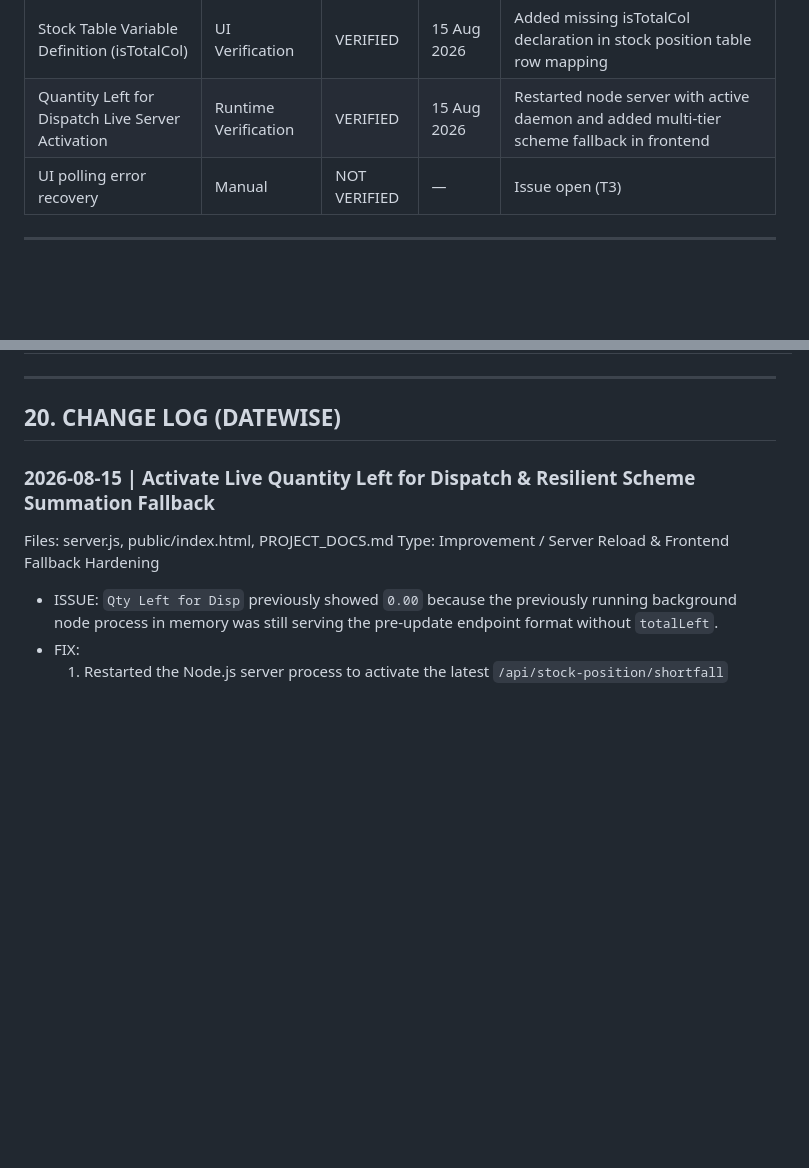
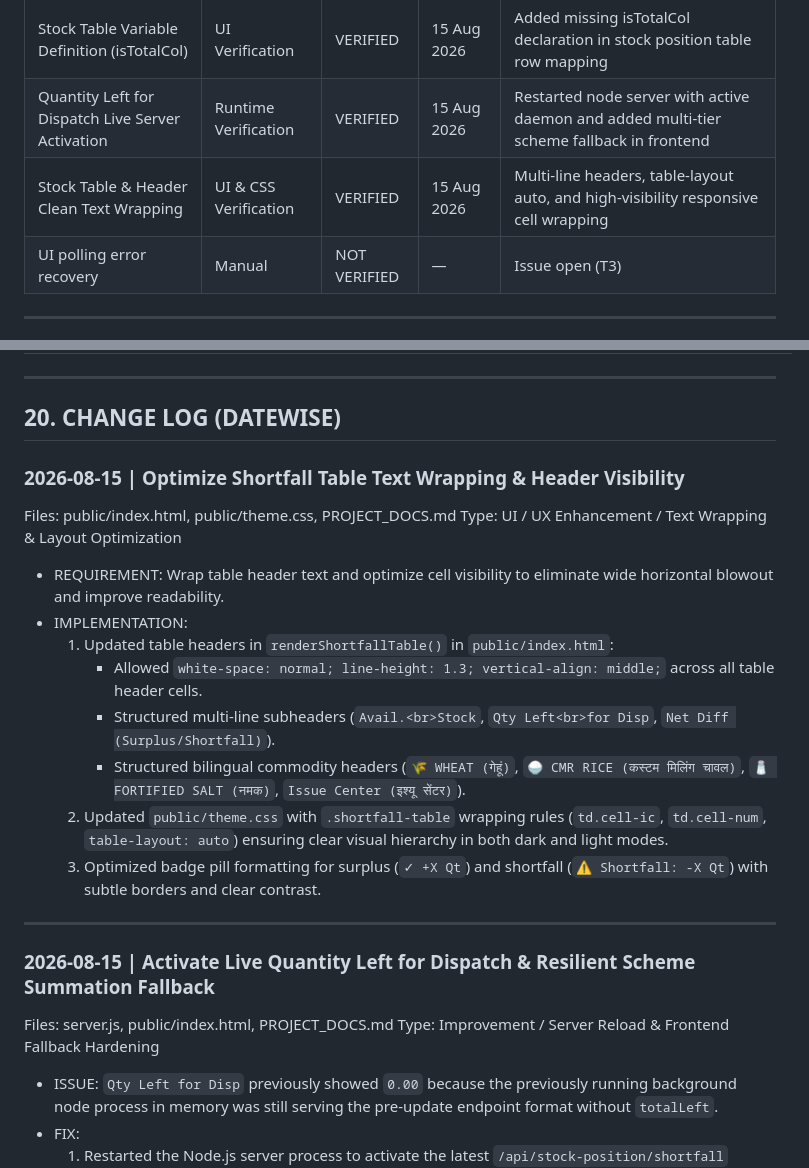
Before and after one commit to vikhyat2k/MPSCSC-PDS-Reports, a Markdown page: PROJECT_DOCS.md, 2 parts joined by grey strips. GitHub-like rendering; blank space fills up the shorter version.

Commit message:
Optimize text wrapping and table header visibility for shortfall table

```diff
--- a/PROJECT_DOCS.md
+++ b/PROJECT_DOCS.md
@@ -585,6 +585,7 @@ Tracks what has been tested and confirmed working.
 | Stock Position Fetch-Sheet Endpoint Resilience | Integration Verification | VERIFIED | 15 Aug 2026 | Multi-route path support and resilient fallback loop in fetchStockPositionSheet |
 | Stock Table Variable Definition (isTotalCol) | UI Verification | VERIFIED | 15 Aug 2026 | Added missing isTotalCol declaration in stock position table row mapping |
 | Quantity Left for Dispatch Live Server Activation | Runtime Verification | VERIFIED | 15 Aug 2026 | Restarted node server with active daemon and added multi-tier scheme fallback in frontend |
+| Stock Table & Header Clean Text Wrapping | UI & CSS Verification | VERIFIED | 15 Aug 2026 | Multi-line headers, table-layout auto, and high-visibility responsive cell wrapping |
 | UI polling error recovery | Manual | NOT VERIFIED | — | Issue open (T3) |
 
 ---
@@ -611,6 +612,22 @@ Tracks what has been tested and confirmed working.
 ---
 
 ## 20. CHANGE LOG (DATEWISE)
+
+### 2026-08-15 | Optimize Shortfall Table Text Wrapping & Header Visibility
+
+Files: public/index.html, public/theme.css, PROJECT_DOCS.md
+Type: UI / UX Enhancement / Text Wrapping & Layout Optimization
+
+- REQUIREMENT: Wrap table header text and optimize cell visibility to eliminate wide horizontal blowout and improve readability.
+- IMPLEMENTATION:
+  1. Updated table headers in `renderShortfallTable()` in `public/index.html`:
+     - Allowed `white-space: normal; line-height: 1.3; vertical-align: middle;` across all table header cells.
+     - Structured multi-line subheaders (`Avail.<br>Stock`, `Qty Left<br>for Disp`, `Net Diff (Surplus/Shortfall)`).
+     - Structured bilingual commodity headers (`🌾 WHEAT (गेहूं)`, `🍚 CMR RICE (कस्टम मिलिंग चावल)`, `🧂 FORTIFIED SALT (नमक)`, `Issue Center (इश्यू सेंटर)`).
+  2. Updated `public/theme.css` with `.shortfall-table` wrapping rules (`td.cell-ic`, `td.cell-num`, `table-layout: auto`) ensuring clear visual hierarchy in both dark and light modes.
+  3. Optimized badge pill formatting for surplus (`✓ +X Qt`) and shortfall (`⚠️ Shortfall: -X Qt`) with subtle borders and clear contrast.
+
+---
 
 ### 2026-08-15 | Activate Live Quantity Left for Dispatch & Resilient Scheme Summation Fallback
 
```
